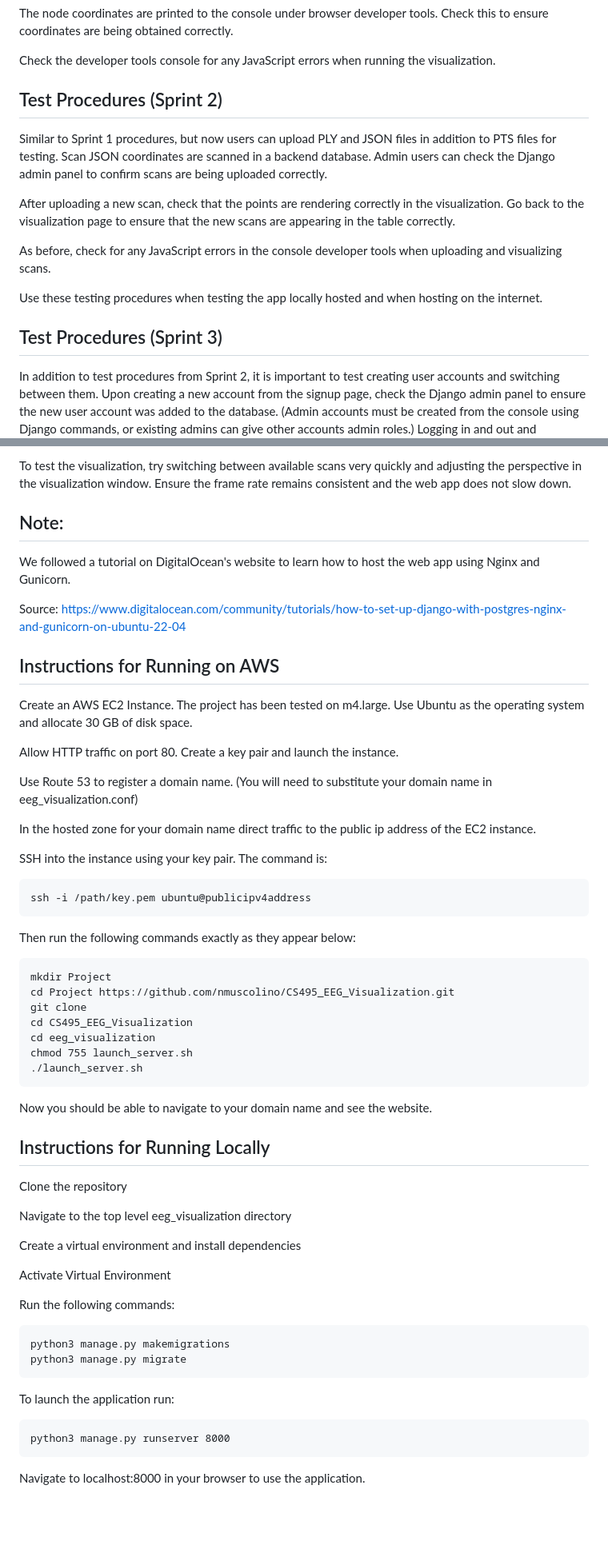
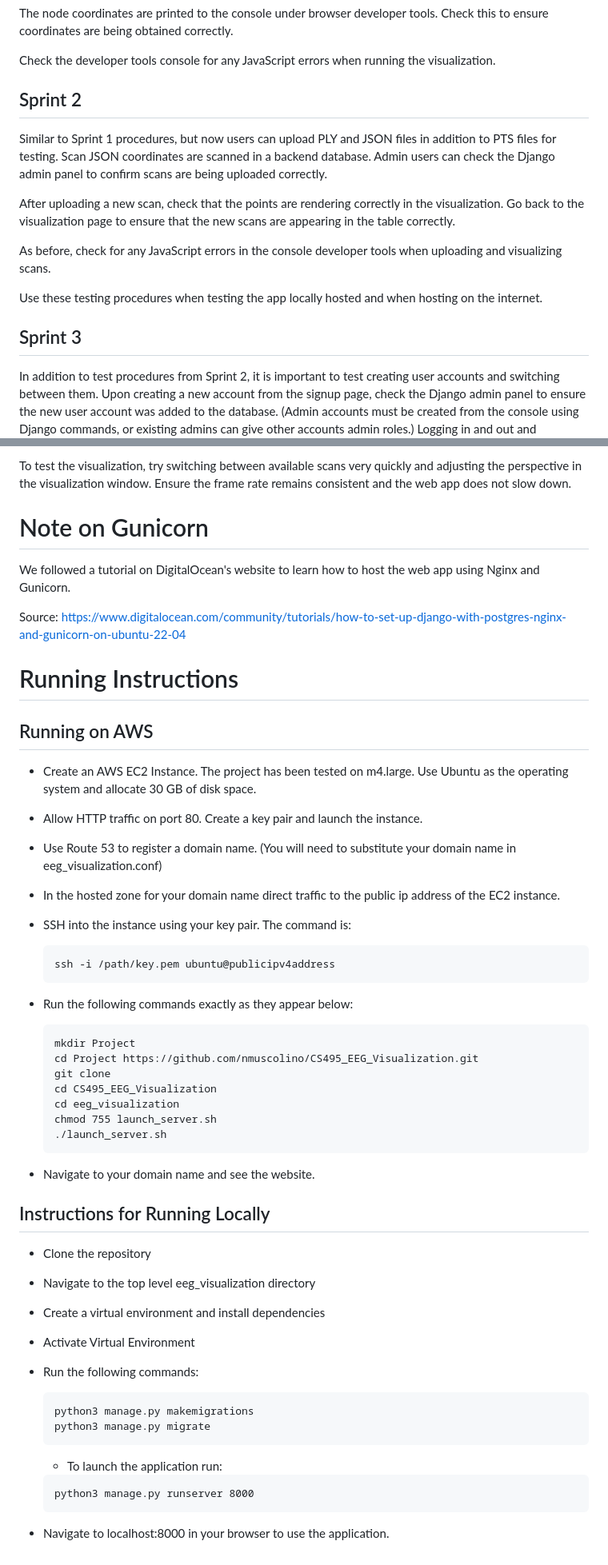
Before and after one commit to nmuscolino/CS495_EEG_Visualization, a Markdown page: README.md, 2 parts joined by grey strips. Shown at 80% size. Rendered like a GitHub page; blank space fills up the shorter version.

Commit message:
More README formatting

````diff
--- a/README.md
+++ b/README.md
@@ -8,7 +10,7 @@ The node coordinates are printed to the console under browser developer tools. C
 
 Check the developer tools console for any JavaScript errors when running the visualization.
 
-<h2>Test Procedures (Sprint 2)</h2>
+## Sprint 2
 
 Similar to Sprint 1 procedures, but now users can upload PLY and JSON files in addition to PTS files for testing. Scan JSON coordinates are scanned in a backend database. Admin users can check the Django admin panel to confirm scans are being uploaded correctly.
 
@@ -18,7 +20,7 @@ As before, check for any JavaScript errors in the console developer tools when u
 
 Use these testing procedures when testing the app locally hosted and when hosting on the internet.
 
-<h2>Test Procedures (Sprint 3)</h2>
+## Sprint 3
 
 In addition to test procedures from Sprint 2, it is important to test creating user accounts and switching between them. Upon creating a new account from the signup page, check the Django admin panel to ensure the new user account was added to the database. (Admin accounts must be created from the console using Django commands, or existing admins can give other accounts admin roles.) Logging in and out and switching between users should be a straightforward process.
 
@@ -28,63 +30,64 @@ To test the app's performance, try uploading several files consecutively to ensu
 
 To test the visualization, try switching between available scans very quickly and adjusting the perspective in the visualization window. Ensure the frame rate remains consistent and the web app does not slow down.
 
-<h2>Note:</h2>
+# Note on Gunicorn
 
 We followed a tutorial on DigitalOcean's website to learn how to host the web app using Nginx and Gunicorn.
 
 Source: https://www.digitalocean.com/community/tutorials/how-to-set-up-django-with-postgres-nginx-and-gunicorn-on-ubuntu-22-04
 
-<h2>Instructions for Running on AWS</h2>
+# Running Instructions
 
-Create an AWS EC2 Instance. The project has been tested on m4.large.
-Use Ubuntu as the operating system and allocate 30 GB of disk space.
+## Running on AWS
 
-Allow HTTP traffic on port 80. Create a key pair and launch the instance.
+- Create an AWS EC2 Instance. The project has been tested on m4.large. Use Ubuntu as the operating system and allocate 30 GB of disk space.
 
-Use Route 53 to register a domain name. (You will need to substitute your domain name in eeg_visualization.conf)
+- Allow HTTP traffic on port 80. Create a key pair and launch the instance.
 
-In the hosted zone for your domain name direct traffic to the public ip address of the EC2 instance.
+- Use Route 53 to register a domain name. (You will need to substitute your domain name in eeg_visualization.conf)
 
-SSH into the instance using your key pair. The command is:
+- In the hosted zone for your domain name direct traffic to the public ip address of the EC2 instance.
 
-```
-ssh -i /path/key.pem ubuntu@publicipv4address
-```
+- SSH into the instance using your key pair. The command is:
 
-Then run the following commands exactly as they appear below:
+    ```
+    ssh -i /path/key.pem ubuntu@publicipv4address
+    ```
 
-```
-mkdir Project
-cd Project https://github.com/nmuscolino/CS495_EEG_Visualization.git
-git clone
-cd CS495_EEG_Visualization
-cd eeg_visualization
-chmod 755 launch_server.sh
-./launch_server.sh
-```
+- Run the following commands exactly as they appear below:
 
-Now you should be able to navigate to your domain name and see the website.
+    ```
+    mkdir Project
+    cd Project https://github.com/nmuscolino/CS495_EEG_Visualization.git
+    git clone
+    cd CS495_EEG_Visualization
+    cd eeg_visualization
+    chmod 755 launch_server.sh
+    ./launch_server.sh
+    ```
 
-<h2>Instructions for Running Locally</h2>
+- Navigate to your domain name and see the website.
 
-Clone the repository
+## Instructions for Running Locally
 
-Navigate to the top level eeg_visualization directory
+- Clone the repository
 
-Create a virtual environment and install dependencies
+- Navigate to the top level eeg_visualization directory
 
-Activate Virtual Environment
+- Create a virtual environment and install dependencies
 
-Run the following commands:
+- Activate Virtual Environment
 
-```
-python3 manage.py makemigrations
-python3 manage.py migrate
-```
+- Run the following commands:
 
-To launch the application run:
-```
-python3 manage.py runserver 8000
-```
+    ```
+    python3 manage.py makemigrations
+    python3 manage.py migrate
+    ```
 
-Navigate to localhost:8000 in your browser to use the application.
+  - To launch the application run:
+  ```
+  python3 manage.py runserver 8000
+  ```
+
+- Navigate to localhost:8000 in your browser to use the application.
````
Also changed, not shown: other parts of README.md (+3 -1 lines).
